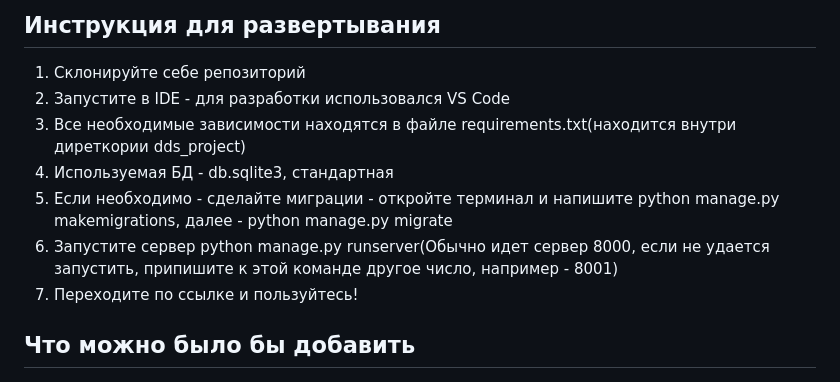
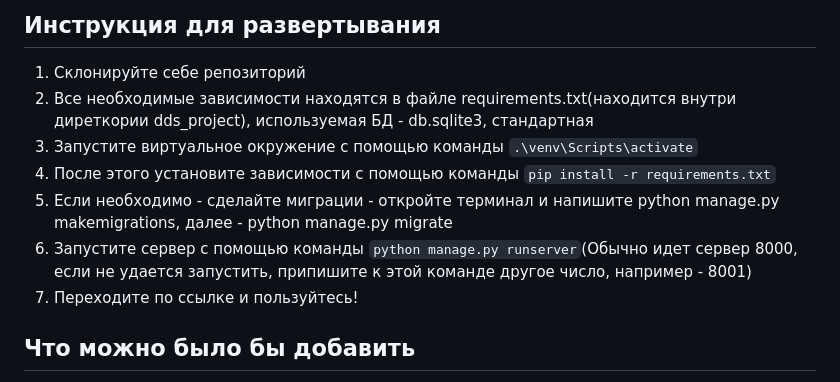
Before and after one commit to lalalaoalla/DDS, a Markdown page: README.md, the part around the change. Rendered like a GitHub page.

Commit message:
Обновила README

````diff
--- a/README.md
+++ b/README.md
@@ -1,11 +1,11 @@
 
 ## Инструкция для развертывания
 1) Склонируйте себе репозиторий
-2) Запустите в IDE - для разработки использовался VS Code
-3) Все необходимые зависимости находятся в файле requirements.txt(находится внутри диреткории dds_project)
-4) Используемая БД - db.sqlite3, стандартная
+2) Все необходимые зависимости находятся в файле requirements.txt(находится внутри диреткории dds_project), используемая БД - db.sqlite3, стандартная
+3) Запустите виртуальное окружение с помощью команды ```.\venv\Scripts\activate```
+4) После этого установите зависимости с помощью команды ```pip install -r requirements.txt```
 5) Если необходимо - сделайте миграции - откройте терминал и напишите python manage.py makemigrations, далее - python manage.py migrate
-6) Запустите сервер python manage.py runserver(Обычно идет сервер 8000, если не удается запустить, припишите к этой команде другое число, например - 8001)
+6) Запустите сервер с помощью команды ```python manage.py runserver```(Обычно идет сервер 8000, если не удается запустить, припишите к этой команде другое число, например - 8001)
 7) Переходите по ссылке и пользуйтесь!
 
 ## Что можно было бы добавить
````
